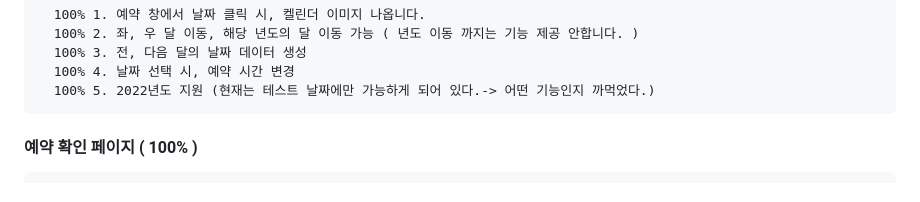
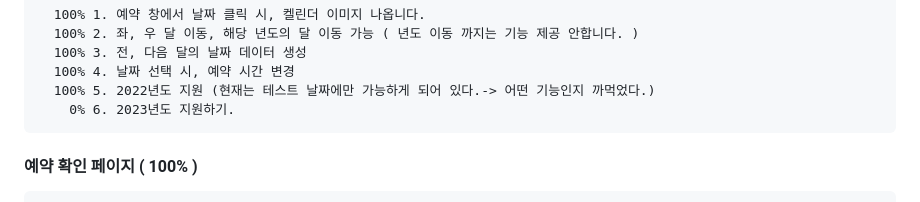
Before and after one commit to kimminkuk/myHome-spring, a Markdown page: README.md, the part around the change. Rendered like a GitHub page.

```diff
--- a/README.md
+++ b/README.md
@@ -36,6 +36,7 @@
       100% 3. 전, 다음 달의 날짜 데이터 생성
       100% 4. 날짜 선택 시, 예약 시간 변경
       100% 5. 2022년도 지원 (현재는 테스트 날짜에만 가능하게 되어 있다.-> 어떤 기능인지 까먹었다.)
+        0% 6. 2023년도 지원하기.
    #### 예약 확인 페이지 ( 100% )
       100% 1. 예약시, 확인 해주는 창 나옴
       100% 2. 예약 버튼 누를 시, Get 방식으로 DB에 저장
```
